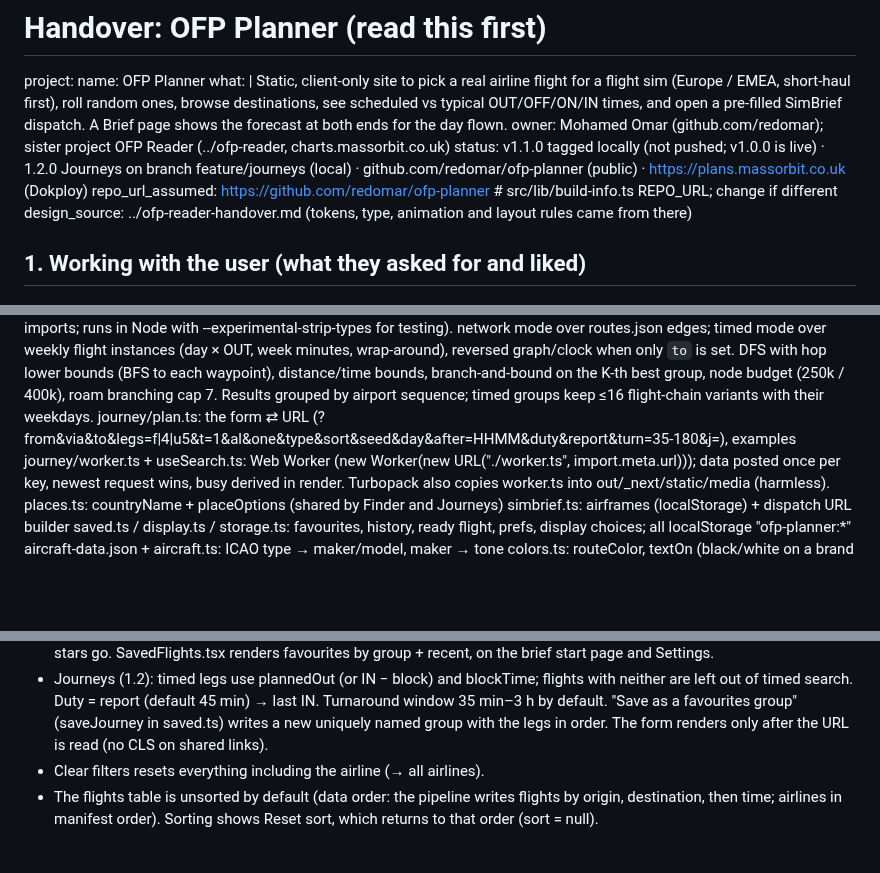
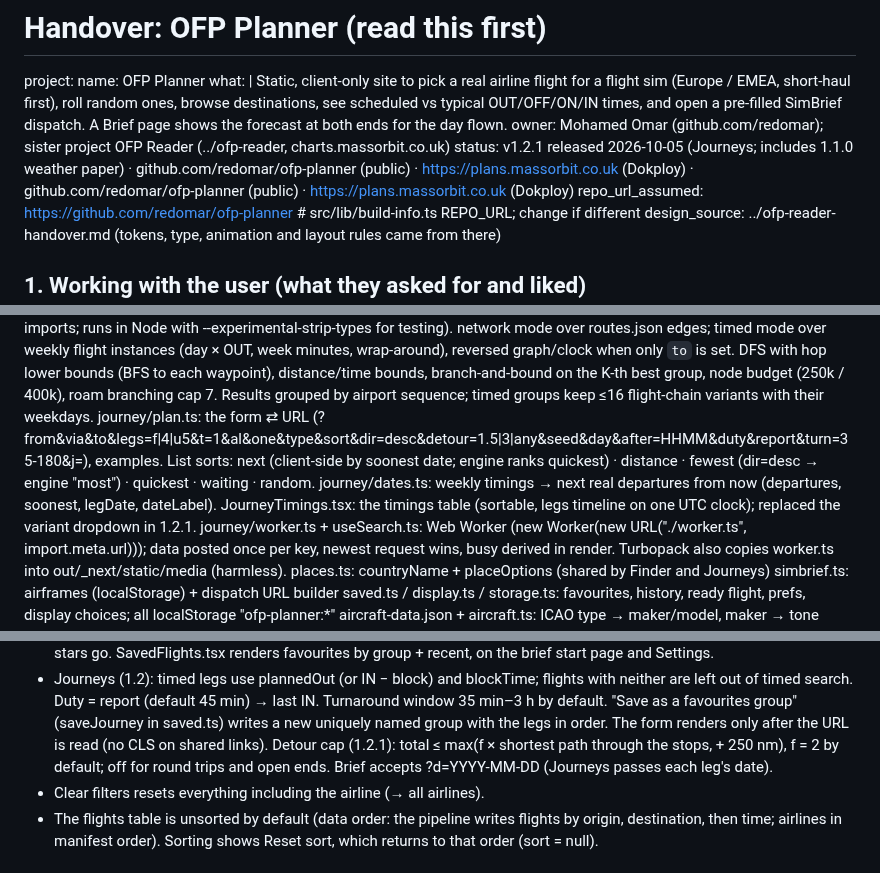
Before and after one commit to redomar/ofp-planner, a Markdown page: docs/HANDOVER.md, 3 parts joined by grey strips. GitHub-like rendering; blank space fills up the shorter version.

```diff
--- a/docs/HANDOVER.md
+++ b/docs/HANDOVER.md
@@ -7,7 +7,7 @@ project:
     first), roll random ones, browse destinations, see scheduled vs typical OUT/OFF/ON/IN times, and
     open a pre-filled SimBrief dispatch. A Brief page shows the forecast at both ends for the day flown.
   owner: Mohamed Omar (github.com/redomar); sister project OFP Reader (../ofp-reader, charts.massorbit.co.uk)
-  status: v1.1.0 tagged locally (not pushed; v1.0.0 is live) · 1.2.0 Journeys on branch feature/journeys (local) · github.com/redomar/ofp-planner (public) · https://plans.massorbit.co.uk (Dokploy)
+  status: v1.2.1 released 2026-10-05 (Journeys; includes 1.1.0 weather paper) · github.com/redomar/ofp-planner (public) · https://plans.massorbit.co.uk (Dokploy) · github.com/redomar/ofp-planner (public) · https://plans.massorbit.co.uk (Dokploy)
   repo_url_assumed: https://github.com/redomar/ofp-planner   # src/lib/build-info.ts REPO_URL; change if different
   design_source: ../ofp-reader-handover.md (tokens, type, animation and layout rules came from there)
 
@@ -72,7 +72,10 @@ lib:
                    wrap-around), reversed graph/clock when only `to` is set. DFS with hop lower bounds (BFS to each waypoint),
                    distance/time bounds, branch-and-bound on the K-th best group, node budget (250k / 400k), roam branching cap 7.
                    Results grouped by airport sequence; timed groups keep ≤16 flight-chain variants with their weekdays.
-  journey/plan.ts: the form ⇄ URL (?from&via&to&legs=f|4|u5&t=1&al&one&type&sort&seed&day&after=HHMM&duty&report&turn=35-180&j=<group>), examples
+  journey/plan.ts: the form ⇄ URL (?from&via&to&legs=f|4|u5&t=1&al&one&type&sort&dir=desc&detour=1.5|3|any&seed&day&after=HHMM&duty&report&turn=35-180&j=<group>), examples.
+                   List sorts: next (client-side by soonest date; engine ranks quickest) · distance · fewest (dir=desc → engine "most") · quickest · waiting · random.
+  journey/dates.ts: weekly timings → next real departures from now (departures, soonest, legDate, dateLabel).
+  JourneyTimings.tsx: the timings table (sortable, legs timeline on one UTC clock); replaced the variant dropdown in 1.2.1.
   journey/worker.ts + useSearch.ts: Web Worker (new Worker(new URL("./worker.ts", import.meta.url))); data posted once per key,
                    newest request wins, busy derived in render. Turbopack also copies worker.ts into out/_next/static/media (harmless).
   places.ts:       countryName + placeOptions (shared by Finder and Journeys)
@@ -175,6 +178,8 @@ server_latch_container_alternative: |
   - Journeys (1.2): timed legs use plannedOut (or IN − block) and blockTime; flights with neither are left out of timed search.
     Duty = report (default 45 min) → last IN. Turnaround window 35 min–3 h by default. "Save as a favourites group" (saveJourney in saved.ts)
     writes a new uniquely named group with the legs in order. The form renders only after the URL is read (no CLS on shared links).
+    Detour cap (1.2.1): total ≤ max(f × shortest path through the stops, + 250 nm), f = 2 by default; off for round trips and open ends.
+    Brief accepts ?d=YYYY-MM-DD (Journeys passes each leg's date).
   - Clear filters resets everything including the airline (→ all airlines).
   - The flights table is unsorted by default (data order: the pipeline writes flights by origin, destination,
     then time; airlines in manifest order). Sorting shows Reset sort, which returns to that order (sort = null).
```
Also changed, not shown: CHANGELOG.md (+12 -1 lines), README.md (+14 -7 lines), docs/screenshots/brief-weather.png, docs/screenshots/journeys.png (added), 9 other files.
